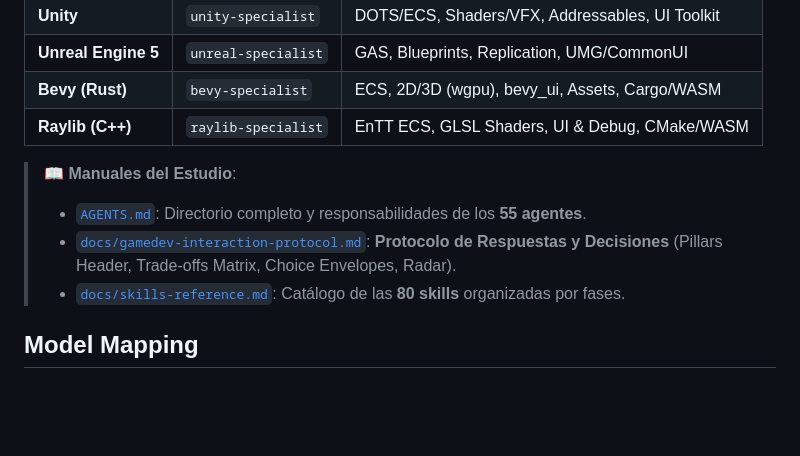
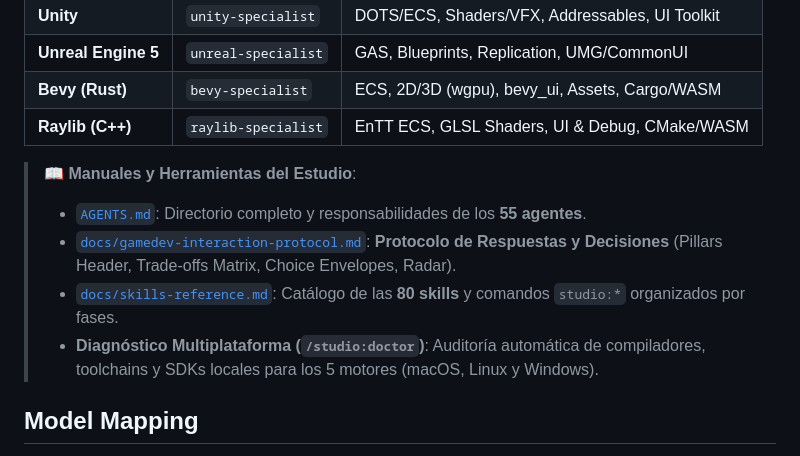
Before and after one commit to Alitoxx/pi-game-studio, a Markdown page: README.md, the part around the change. Rendered like a GitHub page; blank space fills up the shorter version.

Commit message:
docs(readme): add cross-platform /studio:doctor toolchain reference

```diff
--- a/README.md
+++ b/README.md
@@ -109,10 +109,11 @@ Tier 3 — Specialists
 | **Bevy (Rust)**     | `bevy-specialist`   | ECS, 2D/3D (wgpu), bevy_ui, Assets, Cargo/WASM  |
 | **Raylib (C++)**    | `raylib-specialist` | EnTT ECS, GLSL Shaders, UI & Debug, CMake/WASM  |
 
-> 📖 **Manuales del Estudio**:
+> 📖 **Manuales y Herramientas del Estudio**:
 > - [`AGENTS.md`](AGENTS.md): Directorio completo y responsabilidades de los **55 agentes**.
 > - [`docs/gamedev-interaction-protocol.md`](docs/gamedev-interaction-protocol.md): **Protocolo de Respuestas y Decisiones** (Pillars Header, Trade-offs Matrix, Choice Envelopes, Radar).
-> - [`docs/skills-reference.md`](docs/skills-reference.md): Catálogo de las **80 skills** organizadas por fases.
+> - [`docs/skills-reference.md`](docs/skills-reference.md): Catálogo de las **80 skills** y comandos `studio:*` organizados por fases.
+> - **Diagnóstico Multiplataforma (`/studio:doctor`)**: Auditoría automática de compiladores, toolchains y SDKs locales para los 5 motores (macOS, Linux y Windows).
 
 ## Model Mapping
 
```
